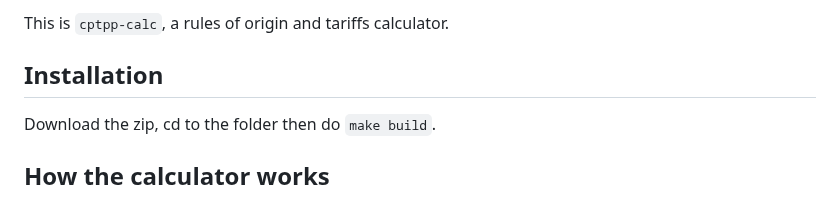
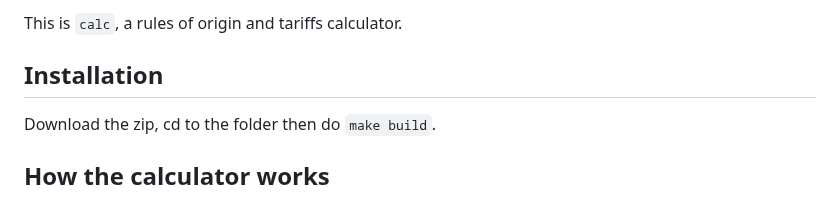
Before and after one commit to nguyenhoangan-monkey/cptpp-calculator, a Markdown page: calc/README.md, the part around the change. GitHub-like rendering.

```diff
--- a/calc/README.md
+++ b/calc/README.md
@@ -3,7 +3,7 @@
  Copyright (C) 2026 Nguyễn Hoàng An
 -->
 
-This is `cptpp-calc`, a rules of origin and tariffs calculator.
+This is `calc`, a rules of origin and tariffs calculator.
 
 ## Installation
 Download the zip, cd to the folder then do `make build`.
```
Also changed, not shown: cptpp/README.md (+17 -17 lines).
